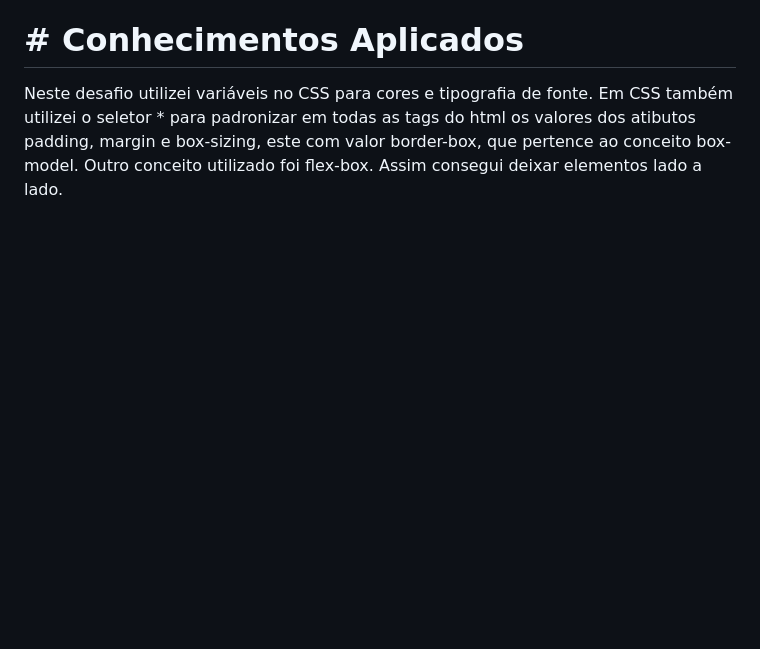
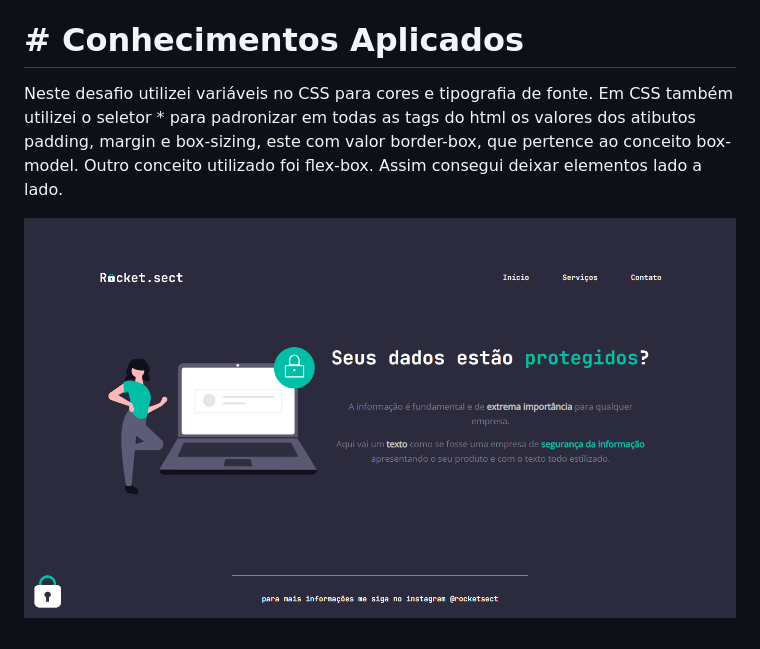
Before and after one commit to jamisonmmartins/rocket.sect, a Markdown page: readme.md, the part around the change. Rendered like a GitHub page; pictures changed too: images/rocket.sect.png (added); blank space fills up the shorter version.

```diff
--- a/readme.md
+++ b/readme.md
@@ -7,3 +7,6 @@ O objetivo deste desafio é treinar o uso das linguagens HTML5 e CSS3 aprendidas
 # # Conhecimentos Aplicados
 
 Neste desafio utilizei variáveis no CSS para cores e tipografia de fonte. Em CSS também utilizei o seletor * para padronizar em todas as tags do html os valores dos atibutos padding, margin e box-sizing, este com valor border-box, que pertence ao conceito box-model. Outro conceito utilizado foi flex-box. Assim consegui deixar elementos lado a lado.
+
+
+![tela da página desenvolvida.](images/rocket.sect.png)
```
